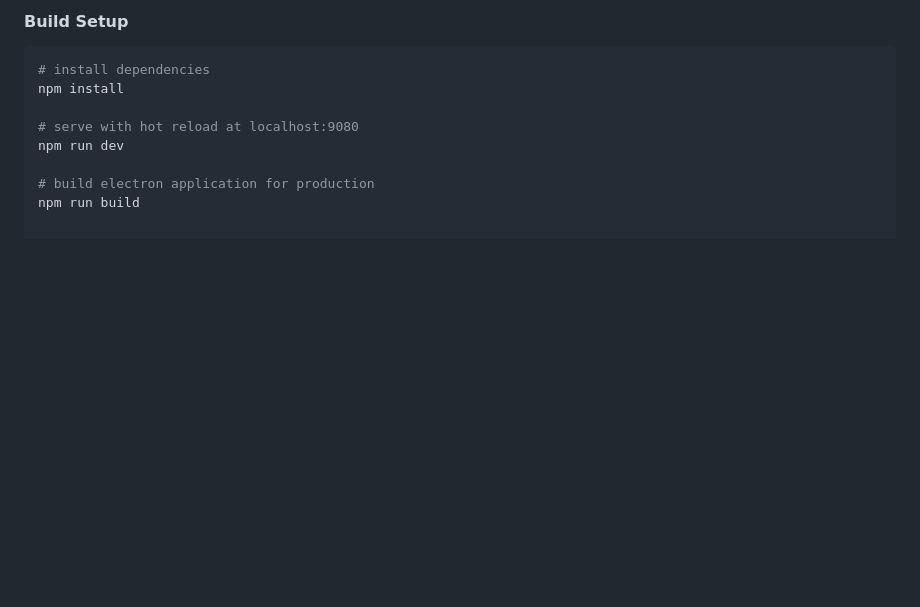
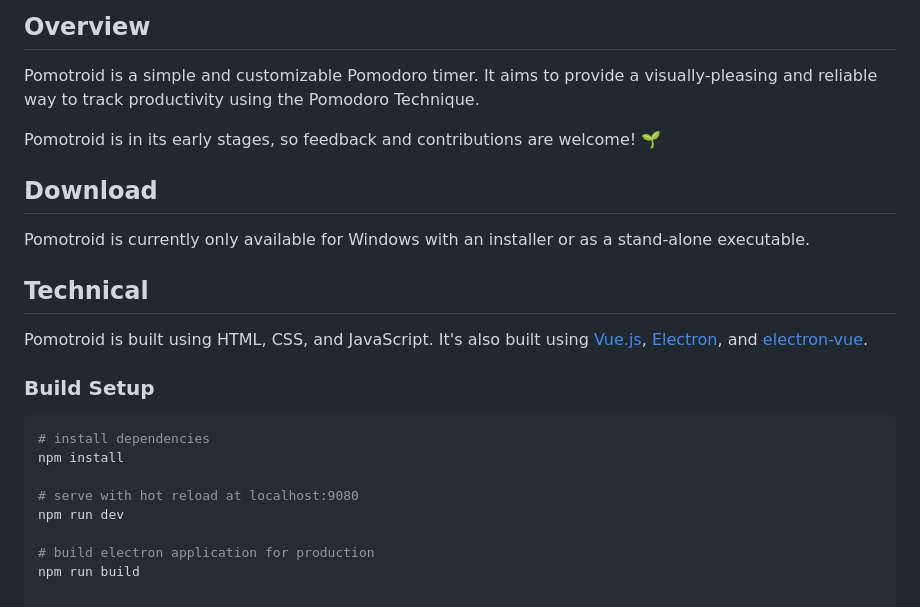
Before and after one commit to Splode/pomotroid, a Markdown page: README.md, the part around one of its changes. Drawn GitHub-style; blank space fills up the shorter version.

Commit message:
Developing README

````diff
--- a/README.md
+++ b/README.md
@@ -4,5 +9,28 @@
 
-#### Build Setup
+## Overview
+Pomotroid is a simple and customizable Pomodoro timer. It aims to provide a visually-pleasing and reliable way to track productivity using the Pomodoro Technique.
+
+Pomotroid is in its early stages, so feedback and contributions are welcome! :seedling:
+
+<!-- ### Features
+- Customize times and number of rounds
+- Charming timer alert sounds (optional) -->
+
+## Download
+Pomotroid is currently only available for Windows with an installer or as a stand-alone executable.
+
+<!-- Download the latest version from the releases page. -->
+
+<!-- ## Roadmap
+
+### TODO
+- [ ] Stable Mac build
+- [ ] Stable Linux build -->
+
+## Technical
+Pomotroid is built using HTML, CSS, and JavaScript. It's also built using [Vue.js](https://github.com/vuejs/vue), [Electron](https://github.com/electron/electron), and [electron-vue](https://github.com/SimulatedGREG/electron-vue).
+
+### Build Setup
 
 ``` bash
 # install dependencies
````
Also changed, not shown: other parts of README.md (+7 -2 lines), .github/images/pomotroid-screens.png (added), .github/images/pomotroid-title.png (added).
